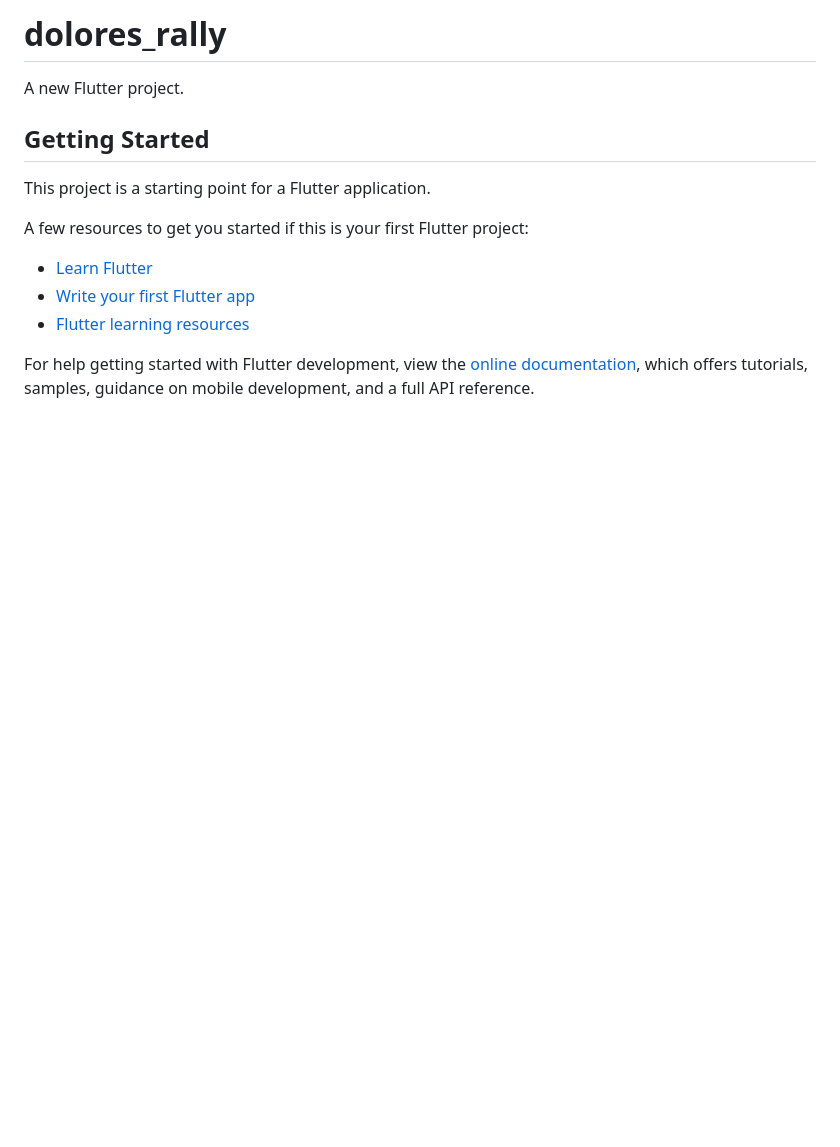
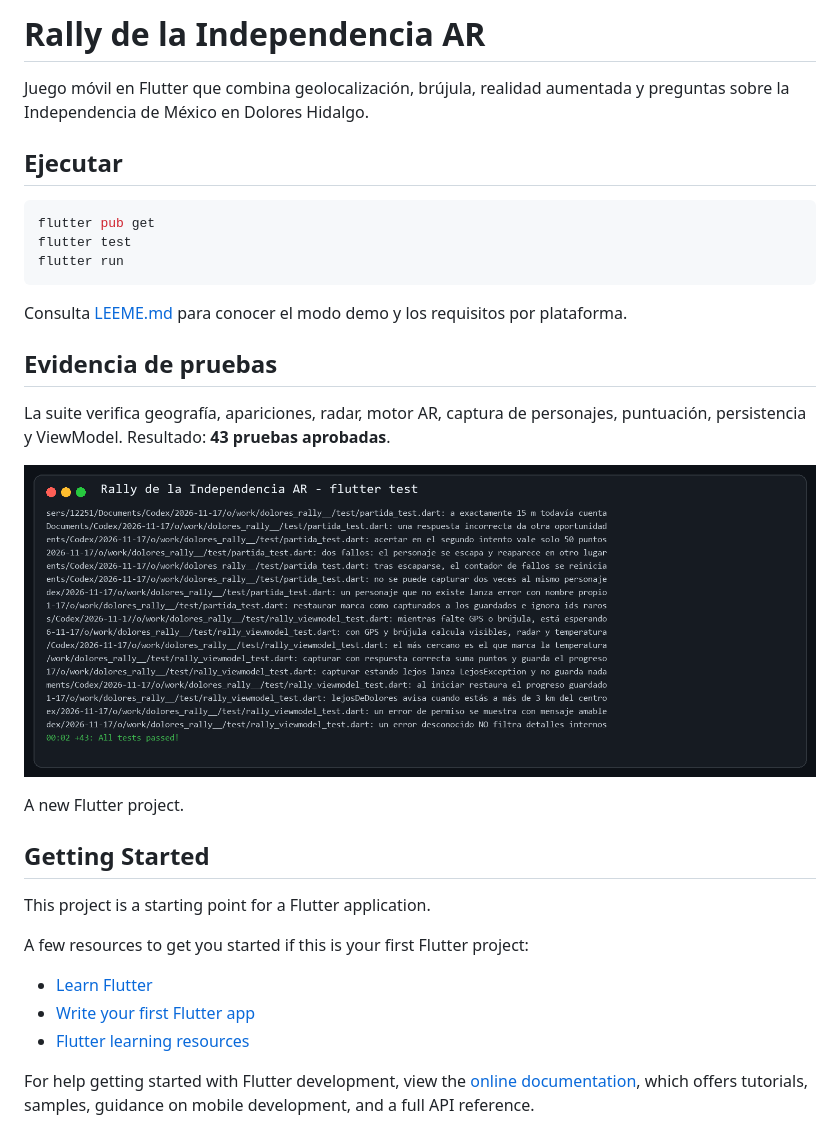
Before and after one commit to ValeMolina612/dolores_rally__, a Markdown page: README.md, the part around the change. Drawn GitHub-style; pictures changed too: capturas/pruebas_flutter.png (added); blank space fills up the shorter version.

Commit message:
docs: agregar README y evidencia de pruebas

````diff
--- a/README.md
+++ b/README.md
@@ -1,4 +1,22 @@
-# dolores_rally
+# Rally de la Independencia AR
+
+Juego móvil en Flutter que combina geolocalización, brújula, realidad aumentada y preguntas sobre la Independencia de México en Dolores Hidalgo.
+
+## Ejecutar
+
+```bash
+flutter pub get
+flutter test
+flutter run
+```
+
+Consulta [LEEME.md](LEEME.md) para conocer el modo demo y los requisitos por plataforma.
+
+## Evidencia de pruebas
+
+La suite verifica geografía, apariciones, radar, motor AR, captura de personajes, puntuación, persistencia y ViewModel. Resultado: **43 pruebas aprobadas**.
+
+![Pruebas de Flutter](capturas/pruebas_flutter.png)
 
 A new Flutter project.
 
````
Also changed, not shown: 1 other file.
